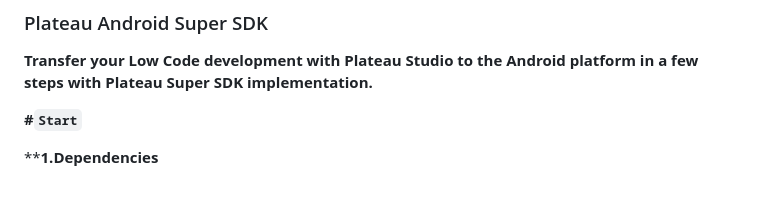
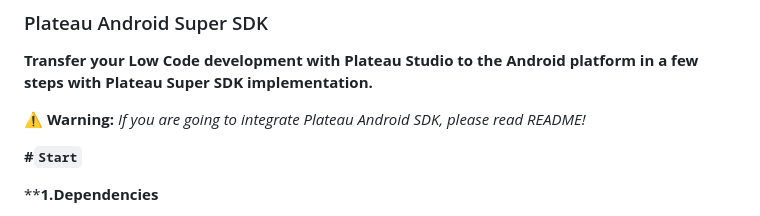
Before and after one commit to STechQ/dist-plateau-mobile-android, a Markdown page: READMEForSuperSDK.md, the part around the change. Rendered like a GitHub page; blank space fills up the shorter version.

Commit message:
warning added.

```diff
--- a/READMEForSuperSDK.md
+++ b/READMEForSuperSDK.md
@@ -1,6 +1,8 @@
 ### Plateau Android Super SDK
 
 **Transfer your Low Code development with Plateau Studio to the Android platform in a few steps with Plateau Super SDK implementation.**
+
+⚠️ **Warning:** *If you are going to integrate Plateau Android SDK, please read README!*
 
 **#`Start`**
 
```
